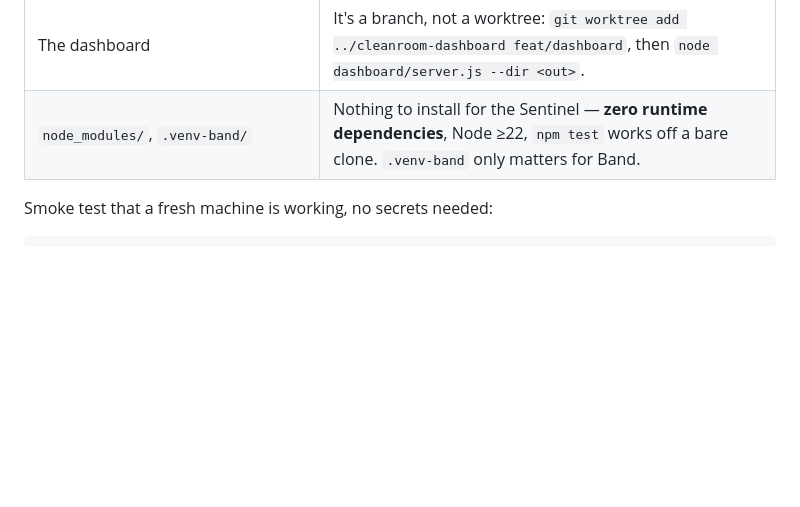
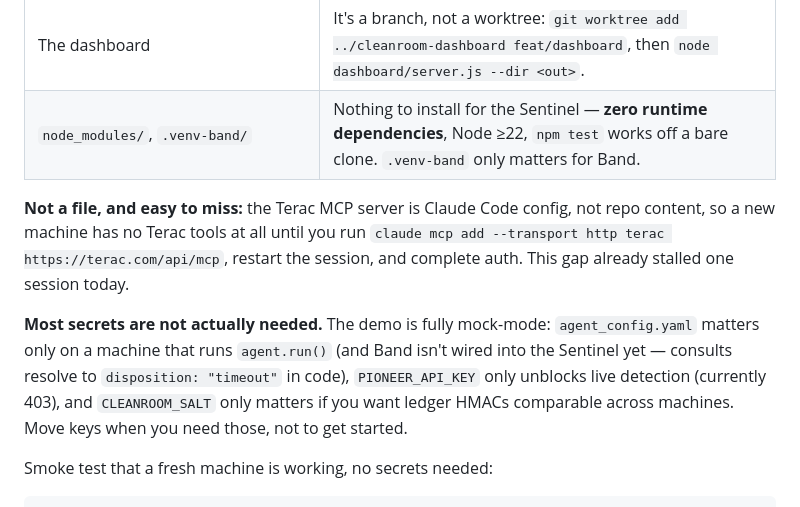
Before and after one commit to het-sheth/cleanroom, a Markdown page: HANDOFF.md, the part around the change. Rendered like a GitHub page; blank space fills up the shorter version.

Commit message:
docs: note MCP setup and which secrets travel

```diff
--- a/HANDOFF.md
+++ b/HANDOFF.md
@@ -43,6 +43,17 @@ each one and how to get it back:
 | `.superpowers/sdd/…/review-*.diff` | Regenerate: `git diff 343a445..3fb0763 > /tmp/task5.diff` (any range in the ledger works). |
 | The dashboard | It's a branch, not a worktree: `git worktree add ../cleanroom-dashboard feat/dashboard`, then `node dashboard/server.js --dir <out>`. |
 | `node_modules/`, `.venv-band/` | Nothing to install for the Sentinel — **zero runtime dependencies**, Node ≥22, `npm test` works off a bare clone. `.venv-band` only matters for Band. |
+
+**Not a file, and easy to miss:** the Terac MCP server is Claude Code config, not repo content, so
+a new machine has no Terac tools at all until you run
+`claude mcp add --transport http terac https://terac.com/api/mcp`, restart the session, and
+complete auth. This gap already stalled one session today.
+
+**Most secrets are not actually needed.** The demo is fully mock-mode: `agent_config.yaml` matters
+only on a machine that runs `agent.run()` (and Band isn't wired into the Sentinel yet — consults
+resolve to `disposition: "timeout"` in code), `PIONEER_API_KEY` only unblocks live detection
+(currently 403), and `CLEANROOM_SALT` only matters if you want ledger HMACs comparable across
+machines. Move keys when you need those, not to get started.
 
 Smoke test that a fresh machine is working, no secrets needed:
 
```
